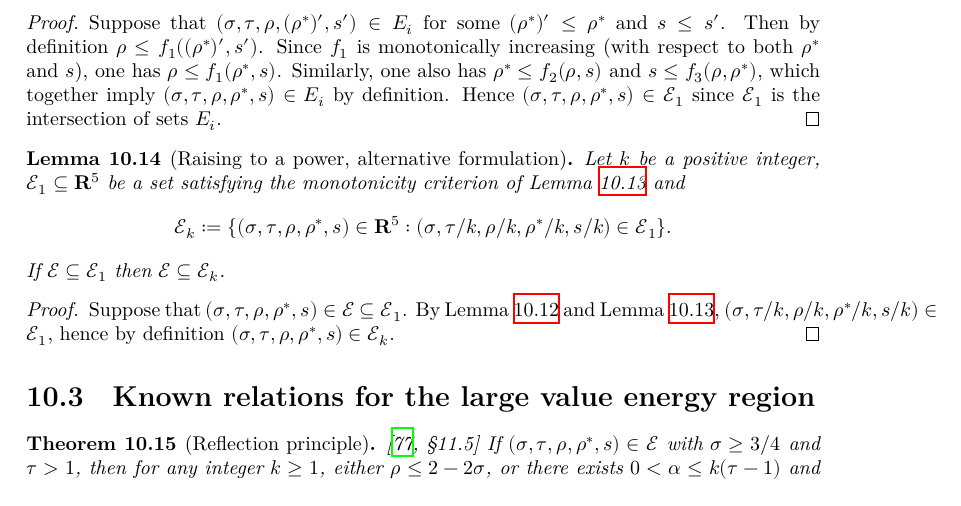
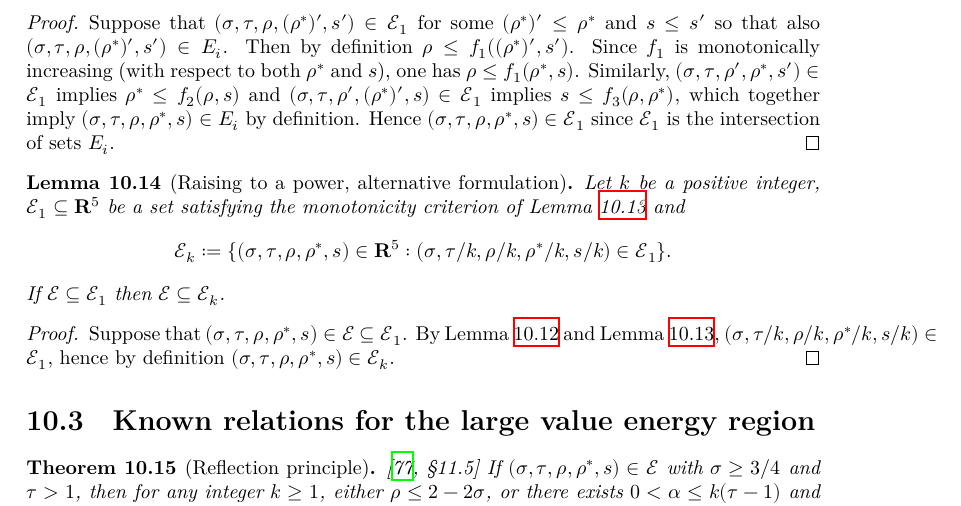
Before and after one commit to teorth/expdb, a LaTeX thesis (blueprint/src/print.tex, which reads blueprint/src/chapter/additive_energy.tex): part of page 63 of 122, cut so that both start at the same text. Compiled offline with XeLaTeX.

Commit message:
Small fixes

```diff
--- a/blueprint/src/chapter/additive_energy.tex
+++ b/blueprint/src/chapter/additive_energy.tex
@@ -254,7 +254,7 @@ for some monotonically increasing functions $f_1, f_2, f_3$ (that possibly also
 Suppose amongst all tuples $(\sigma, \tau, \rho', (\rho^*)', s') \in \Energy_1$ with $\rho' \le \rho$, $(\rho^*)' \le \rho^*$ and $s' \le s$, there exists a tuple with $\rho' = \rho$, a tuple with $(\rho^*)' = \rho^*$ and a tuple with $s' = s$ (not necessarily the same tuple each time). Then, $(\sigma, \tau, \rho, \rho^*, s) \in \Energy_1$.
 \end{lemma}
 \begin{proof}
-Suppose that $(\sigma, \tau, \rho, (\rho^*)', s') \in E_i$ for some $(\rho^*)'\le \rho^*$ and $s \le s'$. Then by definition $\rho \le f_1((\rho^*)', s')$. Since $f_1$ is monotonically increasing (with respect to both $\rho^*$ and $s$), one has $\rho \le f_1(\rho^*, s)$. Similarly, one also has $\rho^* \le f_2(\rho, s)$ and $s \le f_3(\rho, \rho^*)$, which together imply $(\sigma, \tau, \rho, \rho^*, s) \in E_i$ by definition. Hence $(\sigma, \tau, \rho, \rho^*, s) \in \Energy_1$ since $\Energy_1$ is the intersection of sets $E_i$.
+Suppose that $(\sigma, \tau, \rho, (\rho^*)', s') \in \Energy_1$ for some $(\rho^*)'\le \rho^*$ and $s \le s'$ so that also $(\sigma, \tau, \rho, (\rho^*)', s') \in E_i$. Then by definition $\rho \le f_1((\rho^*)', s')$. Since $f_1$ is monotonically increasing (with respect to both $\rho^*$ and $s$), one has $\rho \le f_1(\rho^*, s)$. Similarly, $(\sigma, \tau, \rho', \rho^*, s') \in \Energy_1$ implies $\rho^* \le f_2(\rho, s)$ and $(\sigma, \tau, \rho', (\rho^*)', s) \in \Energy_1$ implies $s \le f_3(\rho, \rho^*)$, which together imply $(\sigma, \tau, \rho, \rho^*, s) \in E_i$ by definition. Hence $(\sigma, \tau, \rho, \rho^*, s) \in \Energy_1$ since $\Energy_1$ is the intersection of sets $E_i$.
 \end{proof}
 
 \begin{lemma}[Raising to a power, alternative formulation]
```
